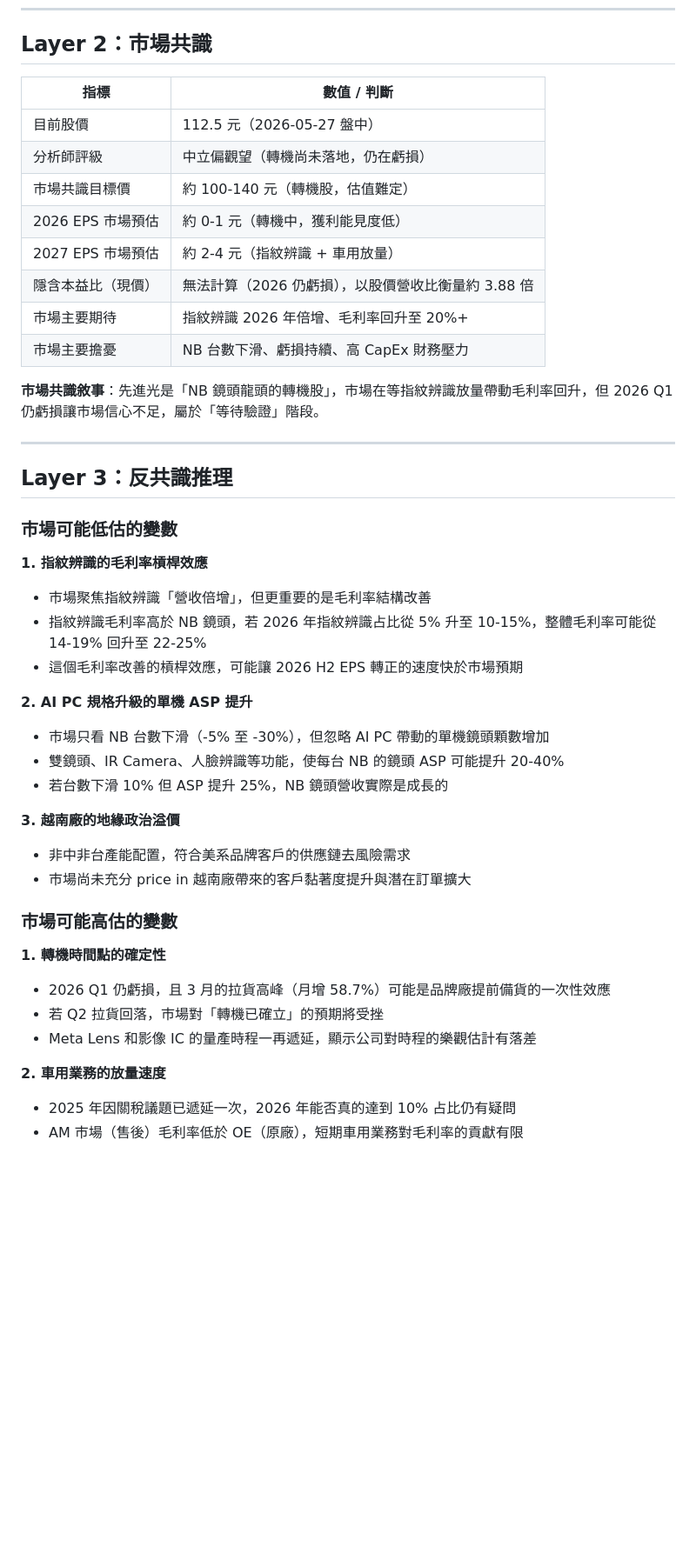
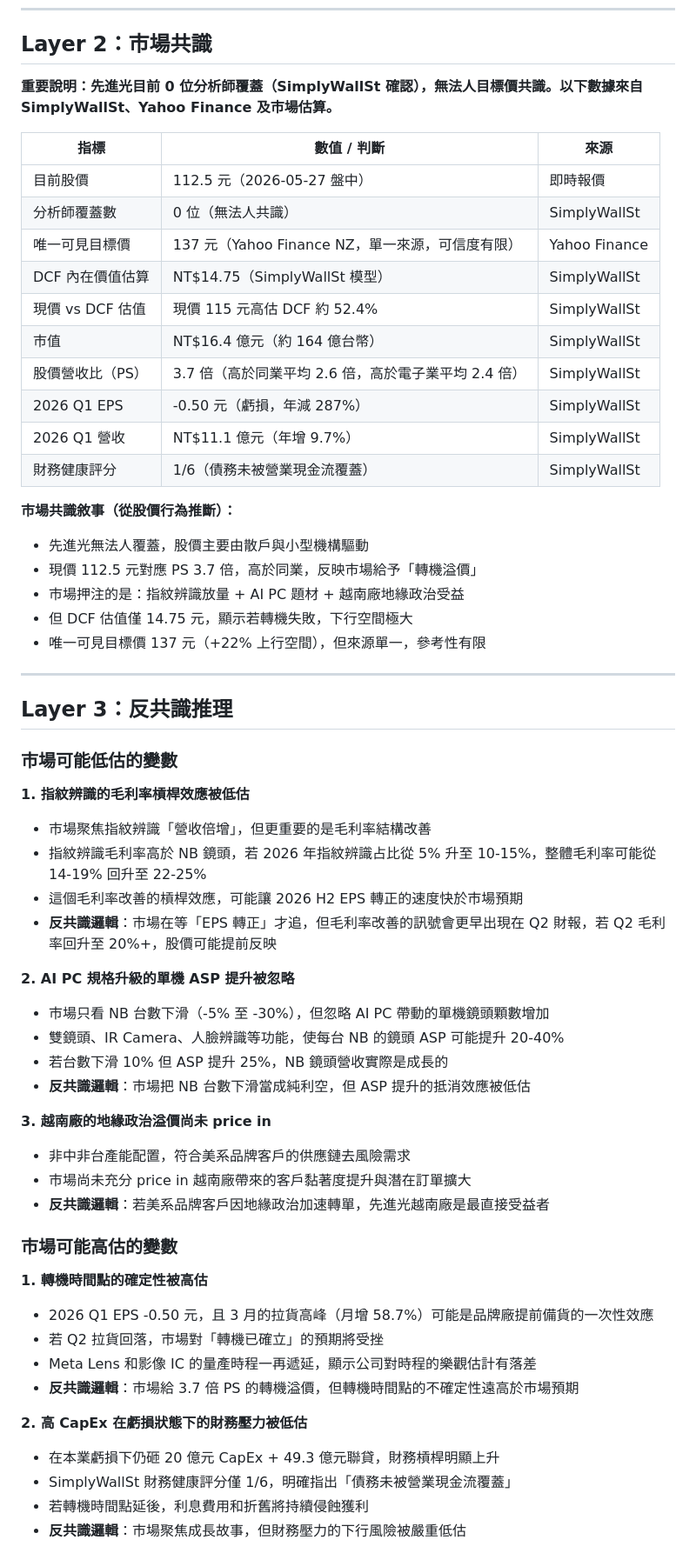
Before and after one commit to MasonLee3721/kiro-notes, a Markdown page: market-catalyst/先進光(3362)_20260527.md, the part around one of its changes. Shown at 87% size. GitHub-like rendering; blank space fills up the shorter version.

```diff
--- a/market-catalyst/先進光(3362)_20260527.md
+++ b/market-catalyst/先進光(3362)_20260527.md
@@ -71,18 +71,27 @@
 
 ## Layer 2：市場共識
 
-| 指標 | 數值 / 判斷 |
-|------|------------|
-| 目前股價 | 112.5 元（2026-05-27 盤中） |
-| 分析師評級 | 中立偏觀望（轉機尚未落地，仍在虧損） |
-| 市場共識目標價 | 約 100-140 元（轉機股，估值難定） |
-| 2026 EPS 市場預估 | 約 0-1 元（轉機中，獲利能見度低） |
-| 2027 EPS 市場預估 | 約 2-4 元（指紋辨識 + 車用放量） |
-| 隱含本益比（現價） | 無法計算（2026 仍虧損），以股價營收比衡量約 3.88 倍 |
-| 市場主要期待 | 指紋辨識 2026 年倍增、毛利率回升至 20%+ |
-| 市場主要擔憂 | NB 台數下滑、虧損持續、高 CapEx 財務壓力 |
+**重要說明：先進光目前 0 位分析師覆蓋（SimplyWallSt 確認），無法人目標價共識。以下數據來自 SimplyWallSt、Yahoo Finance 及市場估算。**
 
-**市場共識敘事**：先進光是「NB 鏡頭龍頭的轉機股」，市場在等指紋辨識放量帶動毛利率回升，但 2026 Q1 仍虧損讓市場信心不足，屬於「等待驗證」階段。
+| 指標 | 數值 / 判斷 | 來源 |
+|------|------------|------|
+| 目前股價 | 112.5 元（2026-05-27 盤中） | 即時報價 |
+| 分析師覆蓋數 | 0 位（無法人共識） | SimplyWallSt |
+| 唯一可見目標價 | 137 元（Yahoo Finance NZ，單一來源，可信度有限） | Yahoo Finance |
+| DCF 內在價值估算 | NT$14.75（SimplyWallSt 模型） | SimplyWallSt |
+| 現價 vs DCF 估值 | 現價 115 元高估 DCF 約 52.4% | SimplyWallSt |
+| 市值 | NT$16.4 億元（約 164 億台幣） | SimplyWallSt |
+| 股價營收比（PS） | 3.7 倍（高於同業平均 2.6 倍，高於電子業平均 2.4 倍） | SimplyWallSt |
+| 2026 Q1 EPS | -0.50 元（虧損，年減 287%） | SimplyWallSt |
+| 2026 Q1 營收 | NT$11.1 億元（年增 9.7%） | SimplyWallSt |
+| 財務健康評分 | 1/6（債務未被營業現金流覆蓋） | SimplyWallSt |
+
+**市場共識敘事（從股價行為推斷）：**
+- 先進光無法人覆蓋，股價主要由散戶與小型機構驅動
+- 現價 112.5 元對應 PS 3.7 倍，高於同業，反映市場給予「轉機溢價」
+- 市場押注的是：指紋辨識放量 + AI PC 題材 + 越南廠地緣政治受益
+- 但 DCF 估值僅 14.75 元，顯示若轉機失敗，下行空間極大
+- 唯一可見目標價 137 元（+22% 上行空間），但來源單一，參考性有限
 
 ---
 
@@ -90,28 +99,34 @@
 
 ### 市場可能低估的變數
 
-**1. 指紋辨識的毛利率槓桿效應**
+**1. 指紋辨識的毛利率槓桿效應被低估**
 - 市場聚焦指紋辨識「營收倍增」，但更重要的是毛利率結構改善
 - 指紋辨識毛利率高於 NB 鏡頭，若 2026 年指紋辨識占比從 5% 升至 10-15%，整體毛利率可能從 14-19% 回升至 22-25%
 - 這個毛利率改善的槓桿效應，可能讓 2026 H2 EPS 轉正的速度快於市場預期
+- **反共識邏輯**：市場在等「EPS 轉正」才追，但毛利率改善的訊號會更早出現在 Q2 財報，若 Q2 毛利率回升至 20%+，股價可能提前反映
 
-**2. AI PC 規格升級的單機 ASP 提升**
+**2. AI PC 規格升級的單機 ASP 提升被忽略**
 - 市場只看 NB 台數下滑（-5% 至 -30%），但忽略 AI PC 帶動的單機鏡頭顆數增加
 - 雙鏡頭、IR Camera、人臉辨識等功能，使每台 NB 的鏡頭 ASP 可能提升 20-40%
 - 若台數下滑 10% 但 ASP 提升 25%，NB 鏡頭營收實際是成長的
+- **反共識邏輯**：市場把 NB 台數下滑當成純利空，但 ASP 提升的抵消效應被低估
 
-**3. 越南廠的地緣政治溢價**
+**3. 越南廠的地緣政治溢價尚未 price in**
 - 非中非台產能配置，符合美系品牌客戶的供應鏈去風險需求
 - 市場尚未充分 price in 越南廠帶來的客戶黏著度提升與潛在訂單擴大
+- **反共識邏輯**：若美系品牌客戶因地緣政治加速轉單，先進光越南廠是最直接受益者
 
 ### 市場可能高估的變數
 
-**1. 轉機時間點的確定性**
-- 2026 Q1 仍虧損，且 3 月的拉貨高峰（月增 58.7%）可能是品牌廠提前備貨的一次性效應
+**1. 轉機時間點的確定性被高估**
+- 2026 Q1 EPS -0.50 元，且 3 月的拉貨高峰（月增 58.7%）可能是品牌廠提前備貨的一次性效應
 - 若 Q2 拉貨回落，市場對「轉機已確立」的預期將受挫
 - Meta Lens 和影像 IC 的量產時程一再遞延，顯示公司對時程的樂觀估計有落差
+- **反共識邏輯**：市場給 3.7 倍 PS 的轉機溢價，但轉機時間點的不確定性遠高於市場預期
 
-**2. 車用業務的放量速度**
-- 2025 年因關稅議題已遞延一次，2026 年能否真的達到 10% 占比仍有疑問
-- AM 市場（售後）毛利率低於 OE（原廠），短期車用業務對毛利率的貢獻有限
+**2. 高 CapEx 在虧損狀態下的財務壓力被低估**
+- 在本業虧損下仍砸 20 億元 CapEx + 49.3 億元聯貸，財務槓桿明顯上升
+- SimplyWallSt 財務健康評分僅 1/6，明確指出「債務未被營業現金流覆蓋」
+- 若轉機時間點延後，利息費用和折舊將持續侵蝕獲利
+- **反共識邏輯**：市場聚焦成長故事，但財務壓力的下行風險被嚴重低估
 
```
Also changed, not shown: other parts of market-catalyst/先進光(3362)_20260527.md (+27 -19 lines), market-catalyst/捷敏-KY(6525)_20260705.md (added, +82 -0 lines).
